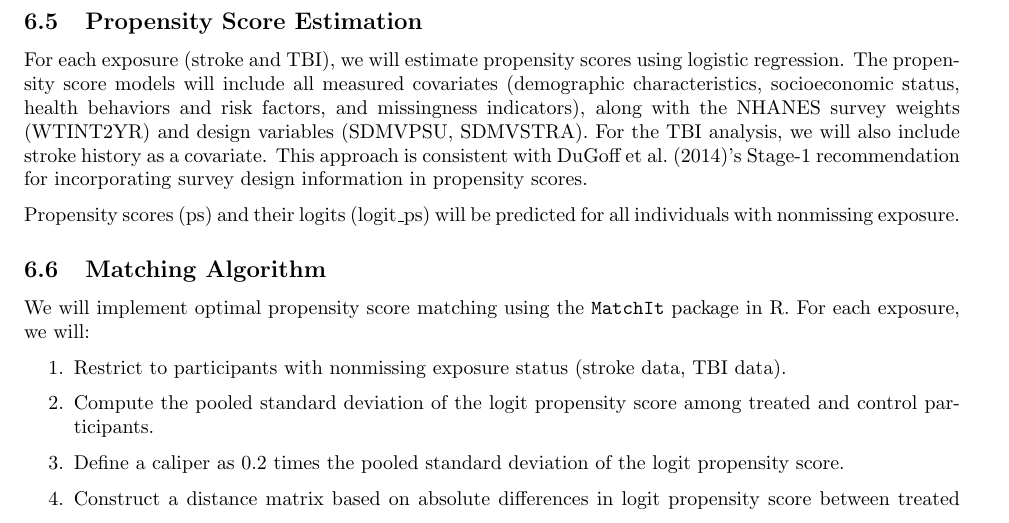
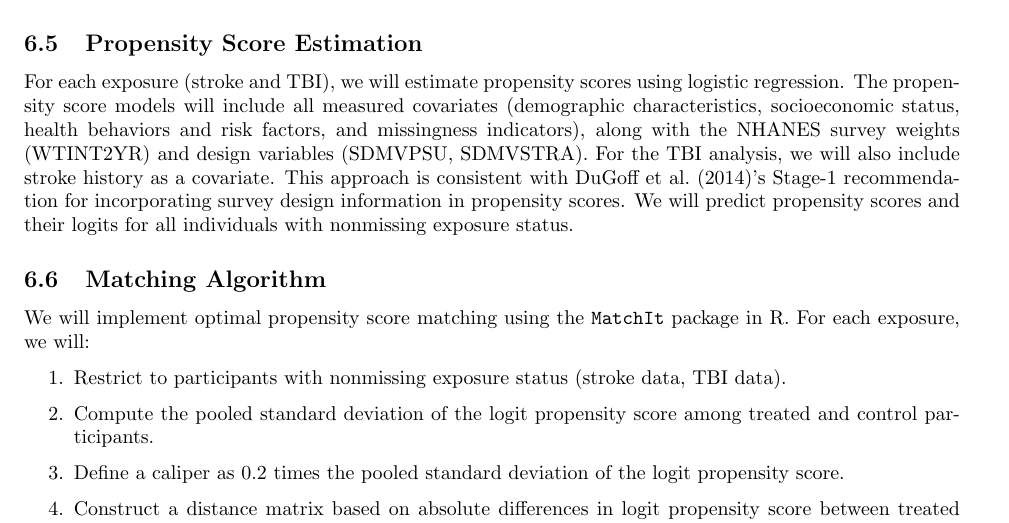
Before and after one commit to jdpipping/neurologic, a LaTeX document (protocol/protocol.tex): part of page 9 of 13, cut so that both start at the same text. Compiled offline with pdfLaTeX.

Commit message:
wording update

```diff
--- a/protocol/protocol.tex
+++ b/protocol/protocol.tex
@@ -393,9 +393,7 @@ Missingness indicators will then be included as covariates in the propensity sco
 
 \subsection{Propensity Score Estimation}
 
-For each exposure (stroke and TBI), we will estimate propensity scores using logistic regression. The propensity score models will include all measured covariates (demographic characteristics, socioeconomic status, health behaviors and risk factors, and missingness indicators), along with the NHANES survey weights (WTINT2YR) and design variables (SDMVPSU, SDMVSTRA). For the TBI analysis, we will also include stroke history as a covariate. This approach is consistent with \citet{dugoff2014}'s Stage-1 recommendation for incorporating survey design information in propensity scores.
-
-Propensity scores (ps) and their logits (logit\_ps) will be predicted for all individuals with nonmissing exposure.
+For each exposure (stroke and TBI), we will estimate propensity scores using logistic regression. The propensity score models will include all measured covariates (demographic characteristics, socioeconomic status, health behaviors and risk factors, and missingness indicators), along with the NHANES survey weights (WTINT2YR) and design variables (SDMVPSU, SDMVSTRA). For the TBI analysis, we will also include stroke history as a covariate. This approach is consistent with \citet{dugoff2014}'s Stage-1 recommendation for incorporating survey design information in propensity scores. We will predict propensity scores and their logits for all individuals with nonmissing exposure status.
 
 \subsection{Matching Algorithm}
 
```
Also changed, not shown: protocol/protocol.pdf.
